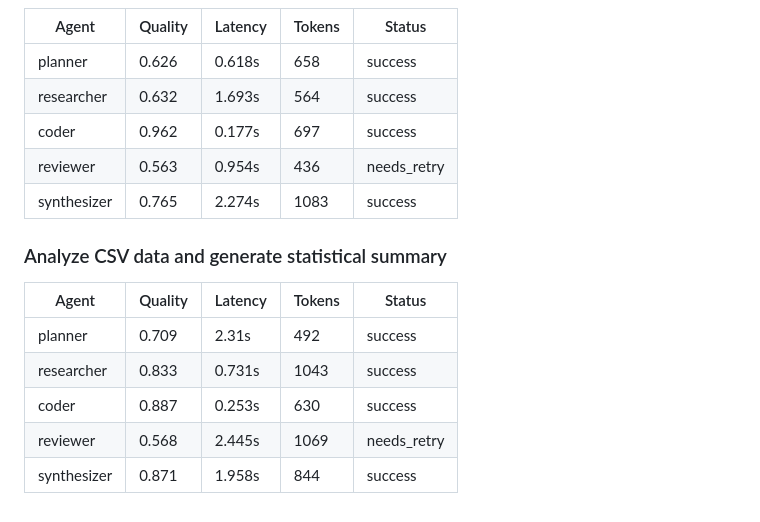
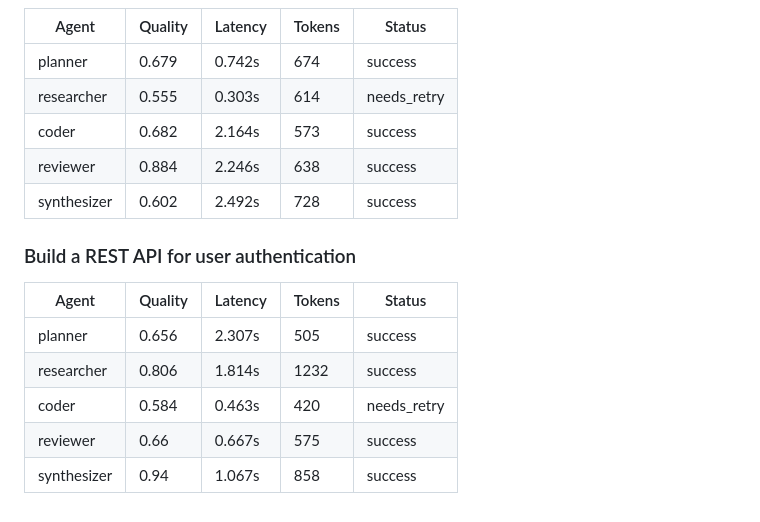
Before and after one commit to Atharv279/ai-agent-lab, a Markdown page: logs/2026-11-10.md, the part around one of its changes. Rendered like a GitHub page.

```diff
--- a/logs/2026-11-10.md
+++ b/logs/2026-11-10.md
@@ -44,16 +44,16 @@
 | Agent | Quality | Latency | Tokens | Status |
 |-------|---------|---------|--------|--------|
-| planner | 0.626 | 0.618s | 658 | success |
-| researcher | 0.632 | 1.693s | 564 | success |
-| coder | 0.962 | 0.177s | 697 | success |
-| reviewer | 0.563 | 0.954s | 436 | needs_retry |
-| synthesizer | 0.765 | 2.274s | 1083 | success |
+| planner | 0.679 | 0.742s | 674 | success |
+| researcher | 0.555 | 0.303s | 614 | needs_retry |
+| coder | 0.682 | 2.164s | 573 | success |
+| reviewer | 0.884 | 2.246s | 638 | success |
+| synthesizer | 0.602 | 2.492s | 728 | success |
 
-### Analyze CSV data and generate statistical summary
+### Build a REST API for user authentication
 | Agent | Quality | Latency | Tokens | Status |
 |-------|---------|---------|--------|--------|
-| planner | 0.709 | 2.31s | 492 | success |
-| researcher | 0.833 | 0.731s | 1043 | success |
-| coder | 0.887 | 0.253s | 630 | success |
-| reviewer | 0.568 | 2.445s | 1069 | needs_retry |
-| synthesizer | 0.871 | 1.958s | 844 | success |
+| planner | 0.656 | 2.307s | 505 | success |
+| researcher | 0.806 | 1.814s | 1232 | success |
+| coder | 0.584 | 0.463s | 420 | needs_retry |
+| reviewer | 0.66 | 0.667s | 575 | success |
+| synthesizer | 0.94 | 1.067s | 858 | success |
```
Also changed, not shown: other parts of logs/2026-11-10.md (+19 -19 lines), logs/2026-11-10_dashboard.png, 1 other file.
